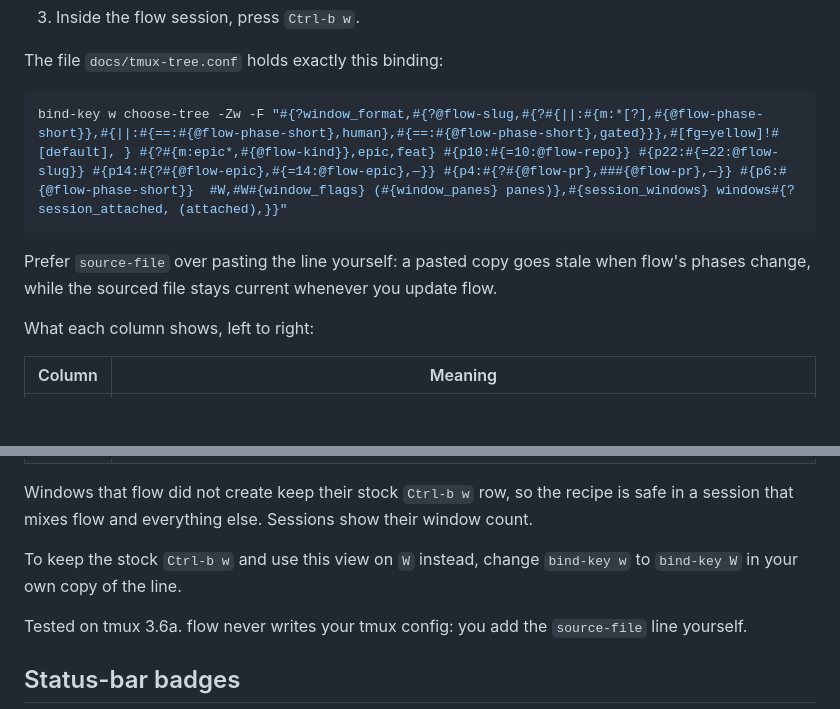
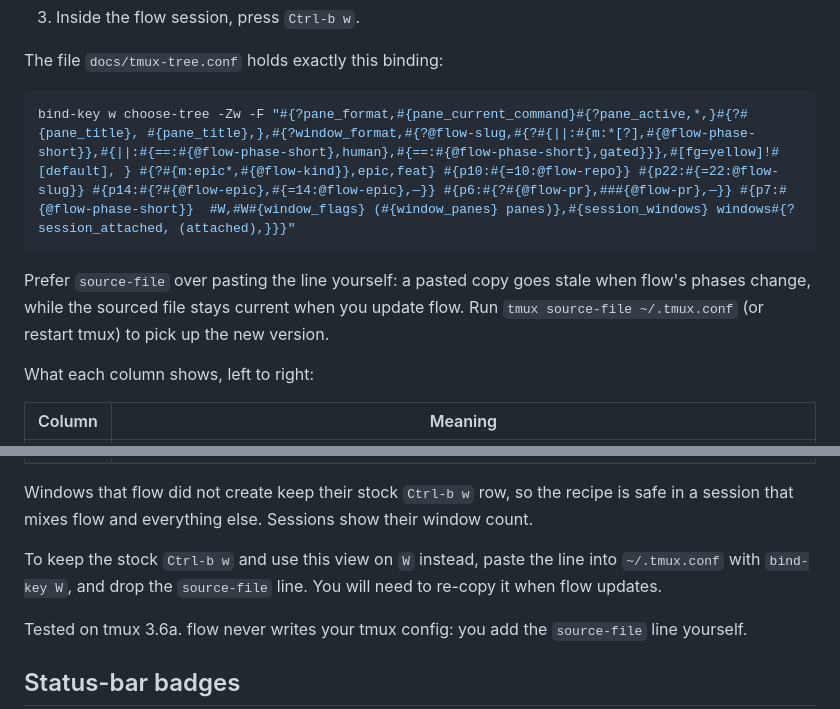
Before and after one commit to gavingolden/flow, a Markdown page: docs/tmux.md, 2 parts joined by grey strips. Drawn GitHub-style; blank space fills up the shorter version.

````diff
--- a/docs/tmux.md
+++ b/docs/tmux.md
@@ -32,10 +32,10 @@ Out of the box, `Ctrl-b w` lists windows by name only. This recipe turns it into
 The file `docs/tmux-tree.conf` holds exactly this binding:
 
 ```sh
-bind-key w choose-tree -Zw -F "#{?window_format,#{?@flow-slug,#{?#{||:#{m:*[?],#{@flow-phase-short}},#{||:#{==:#{@flow-phase-short},human},#{==:#{@flow-phase-short},gated}}},#[fg=yellow]!#[default], } #{?#{m:epic*,#{@flow-kind}},epic,feat} #{p10:#{=10:@flow-repo}} #{p22:#{=22:@flow-slug}} #{p14:#{?#{@flow-epic},#{=14:@flow-epic},—}} #{p4:#{?#{@flow-pr},###{@flow-pr},—}} #{p6:#{@flow-phase-short}}  #W,#W#{window_flags} (#{window_panes} panes)},#{session_windows} windows#{?session_attached, (attached),}}"
+bind-key w choose-tree -Zw -F "#{?pane_format,#{pane_current_command}#{?pane_active,*,}#{?#{pane_title}, #{pane_title},},#{?window_format,#{?@flow-slug,#{?#{||:#{m:*[?],#{@flow-phase-short}},#{||:#{==:#{@flow-phase-short},human},#{==:#{@flow-phase-short},gated}}},#[fg=yellow]!#[default], } #{?#{m:epic*,#{@flow-kind}},epic,feat} #{p10:#{=10:@flow-repo}} #{p22:#{=22:@flow-slug}} #{p14:#{?#{@flow-epic},#{=14:@flow-epic},—}} #{p6:#{?#{@flow-pr},###{@flow-pr},—}} #{p7:#{@flow-phase-short}}  #W,#W#{window_flags} (#{window_panes} panes)},#{session_windows} windows#{?session_attached, (attached),}}}"
 ```
 
-Prefer `source-file` over pasting the line yourself: a pasted copy goes stale when flow's phases change, while the sourced file stays current whenever you update flow.
+Prefer `source-file` over pasting the line yourself: a pasted copy goes stale when flow's phases change, while the sourced file stays current when you update flow. Run `tmux source-file ~/.tmux.conf` (or restart tmux) to pick up the new version.
 
 What each column shows, left to right:
 
@@ -52,7 +52,7 @@ What each column shows, left to right:
 
 Windows that flow did not create keep their stock `Ctrl-b w` row, so the recipe is safe in a session that mixes flow and everything else. Sessions show their window count.
 
-To keep the stock `Ctrl-b w` and use this view on `W` instead, change `bind-key w` to `bind-key W` in your own copy of the line.
+To keep the stock `Ctrl-b w` and use this view on `W` instead, paste the line into `~/.tmux.conf` with `bind-key W`, and drop the `source-file` line. You will need to re-copy it when flow updates.
 
 Tested on tmux 3.6a. flow never writes your tmux config: you add the `source-file` line yourself.
 
````
Also changed, not shown: README.md (+1 -3 lines), docs/README.md (+1 -1 lines), docs/demo/tmux.gif, 4 other files.
